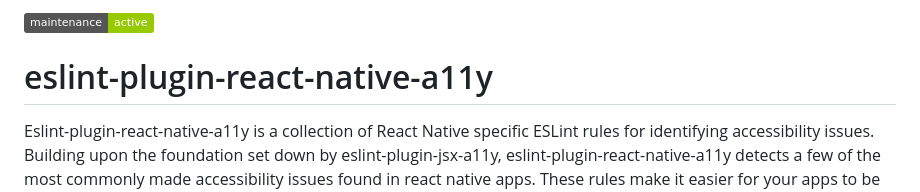
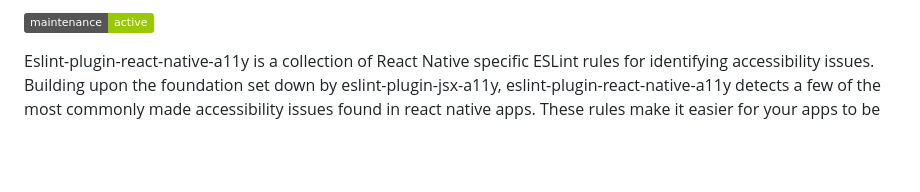
Before and after one commit to FormidableLabs/eslint-plugin-react-native-a11y, a Markdown page: README.md, the part around one of its changes. GitHub-like rendering; badges without logos; blank space fills up the shorter version.

Commit message:
add README hero

```diff
--- a/README.md
+++ b/README.md
@@ -1,6 +4,4 @@
 [![Maintenance Status][maintenance-image]](#maintenance-status)
-
-# eslint-plugin-react-native-a11y
 
 Eslint-plugin-react-native-a11y is a collection of React Native specific ESLint rules for identifying accessibility issues. Building upon the foundation set down by eslint-plugin-jsx-a11y, eslint-plugin-react-native-a11y detects a few of the most commonly made accessibility issues found in react native apps. These rules make it easier for your apps to be navigable by users with screen readers.
 
```
Also changed, not shown: other parts of README.md (+3 -0 lines), eslint-plugin-react-native-a11y-Hero.png (added).
